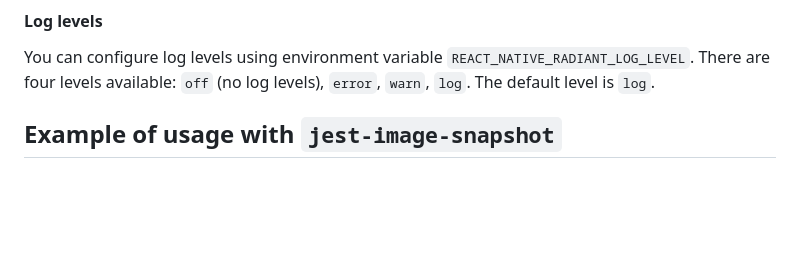
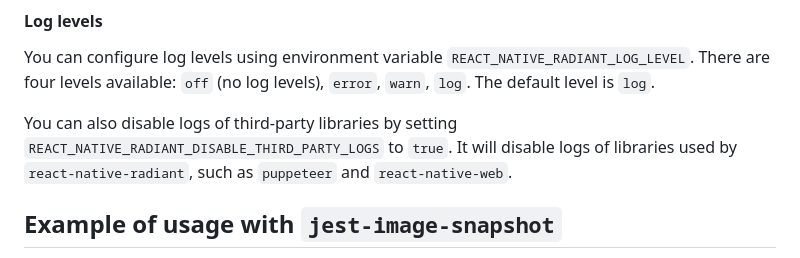
Before and after one commit to bamlab/react-native-radiant, a Markdown page: README.md, the part around the change. GitHub-like rendering; blank space fills up the shorter version.

Commit message:
docs: ✏️ add docs to disable logs of third party libraries

```diff
--- a/README.md
+++ b/README.md
@@ -32,6 +32,8 @@ yarn add --dev @bam.tech/react-native-radiant
 #### Log levels
 
 You can configure log levels using environment variable `REACT_NATIVE_RADIANT_LOG_LEVEL`. There are four levels available: `off` (no log levels), `error`, `warn`, `log`. The default level is `log`.
+
+You can also disable logs of third-party libraries by setting `REACT_NATIVE_RADIANT_DISABLE_THIRD_PARTY_LOGS` to `true`. It will disable logs of libraries used by `react-native-radiant`, such as `puppeteer` and `react-native-web`.
 
 ## Example of usage with `jest-image-snapshot`
 
```
